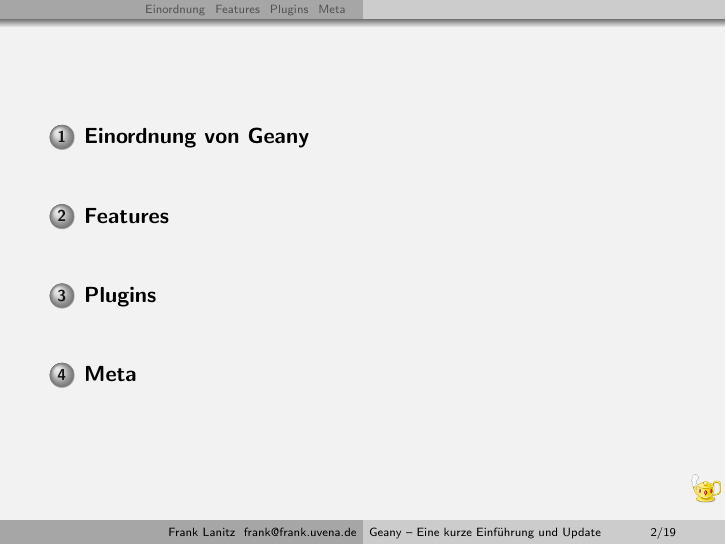
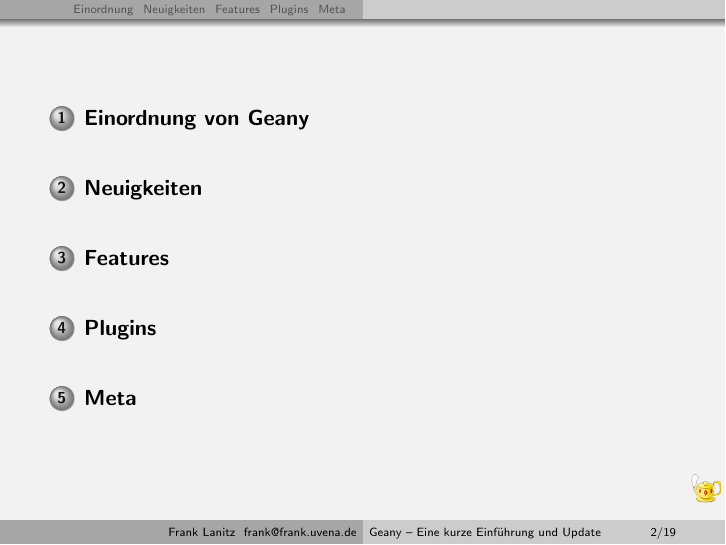
Before and after one commit to geany/talks, LaTeX slides (german/geany.tex, which reads german/include/news.tex): page 2 of 23. Compiled offline with pdfLaTeX.

Commit message:
Set section to Neuigkeiten

```diff
--- a/german/include/news.tex
+++ b/german/include/news.tex
@@ -1,3 +1,4 @@
+\section{Neuigkeiten}
 \begin{frame}
 	\frametitle{News seit .... März 2009}
 	\begin{block}{}
```
